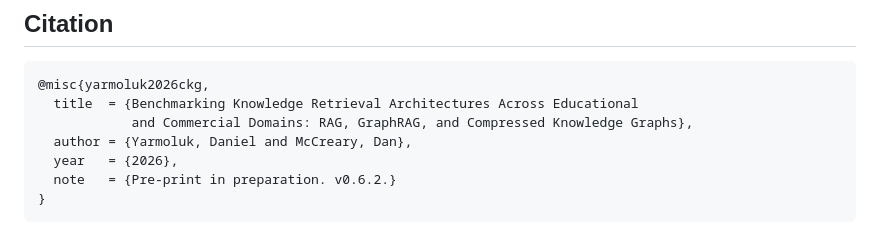
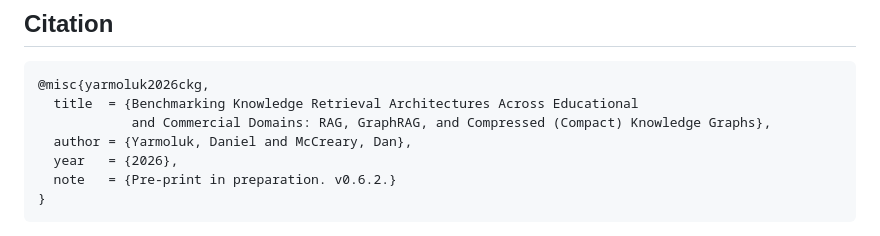
Before and after one commit to Yarmoluk/ckg-mcp, a Markdown page: README.md, the part around the change. Drawn GitHub-style.

Commit message:
README: dual-term paper title — Compressed (Compact) — accurate + discoverable

````diff
--- a/README.md
+++ b/README.md
@@ -157,7 +157,7 @@ MIT. Source learning graphs derive from the McCreary Intelligent Textbook Corpus
 ```bibtex
 @misc{yarmoluk2026ckg,
   title  = {Benchmarking Knowledge Retrieval Architectures Across Educational
-            and Commercial Domains: RAG, GraphRAG, and Compressed Knowledge Graphs},
+            and Commercial Domains: RAG, GraphRAG, and Compressed (Compact) Knowledge Graphs},
   author = {Yarmoluk, Daniel and McCreary, Dan},
   year   = {2026},
   note   = {Pre-print in preparation. v0.6.2.}
````
